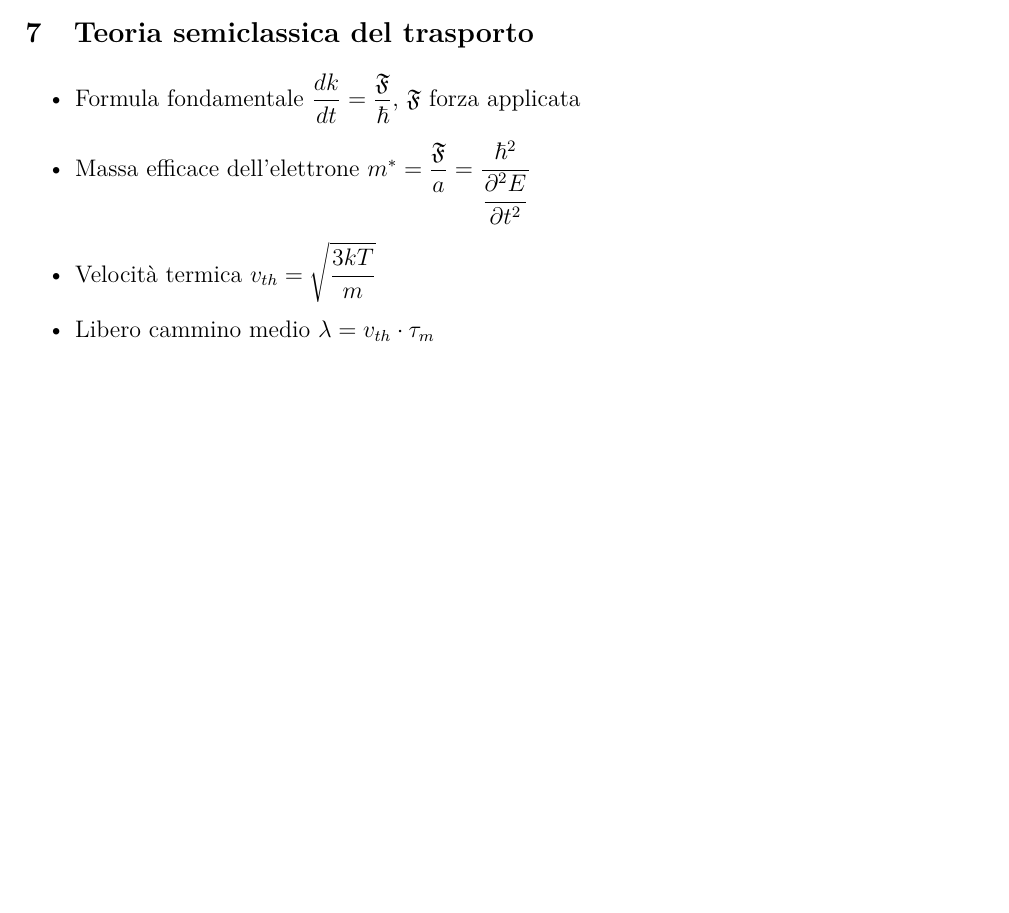
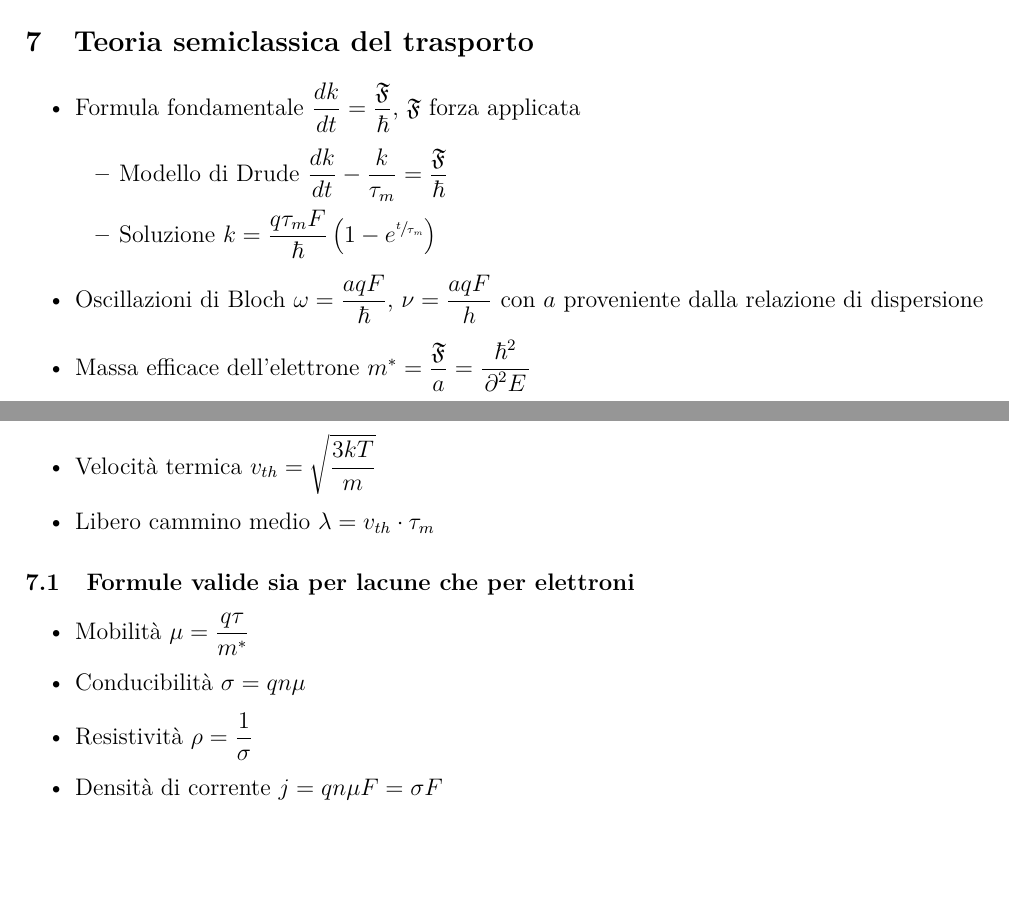
Before and after one commit to lorossi/formulario-stato-solido, a LaTeX document (formulario-elettronica-dello-stato-solido.tex): part of page 7 of 7 before the commit and two parts of pages 7 and 8 of 8 after it, the two joined at a grey line, cut so that both start at the same text, the shorter picture padded with empty space. Compiled offline with pdfLaTeX.

Commit message:
updated to 29/04/2021

```diff
--- a/formulario-elettronica-dello-stato-solido.tex
+++ b/formulario-elettronica-dello-stato-solido.tex
@@ -252,9 +252,22 @@ Inoltre \( \psi(x+a) = u_k (x+a) e^{ikx} e^{ika} \), con \( e^{ika} \) sfasament
 \section{Teoria semiclassica del trasporto}
 \begin{itemize}
   \item Formula fondamentale \( \dfrac{dk}{dt} = \dfrac{\mathfrak{F} }{\hbar} \), \( \mathfrak{F}  \) forza applicata
-  \item Massa efficace dell'elettrone \( m ^ \ast = \dfrac{ \mathfrak{F} }{a} = \dfrac{\hbar ^ 2}{\dfrac{\partial ^ 2 E}{\partial t ^ 2}} \)
+        \begin{itemize}
+          \item Modello di Drude \( \dfrac{dk}{dt} -\dfrac{k}{\tau_m}= \dfrac{\mathfrak{F} }{\hbar} \)
+          \item Soluzione \( k = \dfrac{q \tau_m F}{\hbar} \left( 1 - e^{\sfrac{t}{\tau_m}} \right) \)
+        \end{itemize}
+  \item Oscillazioni di Bloch \( \omega = \dfrac{a q F}{\hbar} \), \( \nu = \dfrac{a q F}{h} \) con \( a \) proveniente dalla relazione di dispersione
+  \item Massa efficace dell'elettrone \( m ^ \ast = \dfrac{ \mathfrak{F} }{a} = \dfrac{\hbar ^ 2}{\dfrac{\partial ^ 2 E}{\partial k ^ 2}} \)
   \item Velocità termica \( v_{th} = \sqrt{\dfrac{3 k T}{m}} \)
   \item Libero cammino medio \( \lambda = v_{th} \cdot \tau_m \)
 \end{itemize}
 
+\subsection{Formule valide sia per lacune che per elettroni}
+\begin{itemize}
+  \item Mobilità \( \mu = \dfrac{q \tau}{m ^ *} \)
+  \item Conducibilità \( \sigma = q n \mu \)
+  \item Resistività \( \rho = \dfrac{1}{\sigma} \)
+  \item Densità di corrente \( j = q n \mu F = \sigma F \)
+\end{itemize}
+
 \end{document}
```
Also changed, not shown: README.md, formulario-elettronica-dello-stato-solido.pdf, formulario-elettronica-dello-stato-solido.tex (2 more changed lines).
